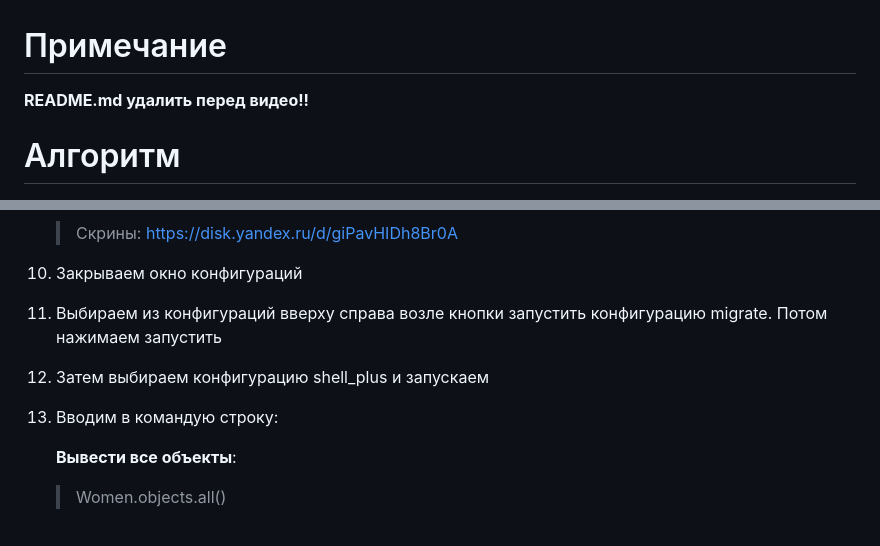
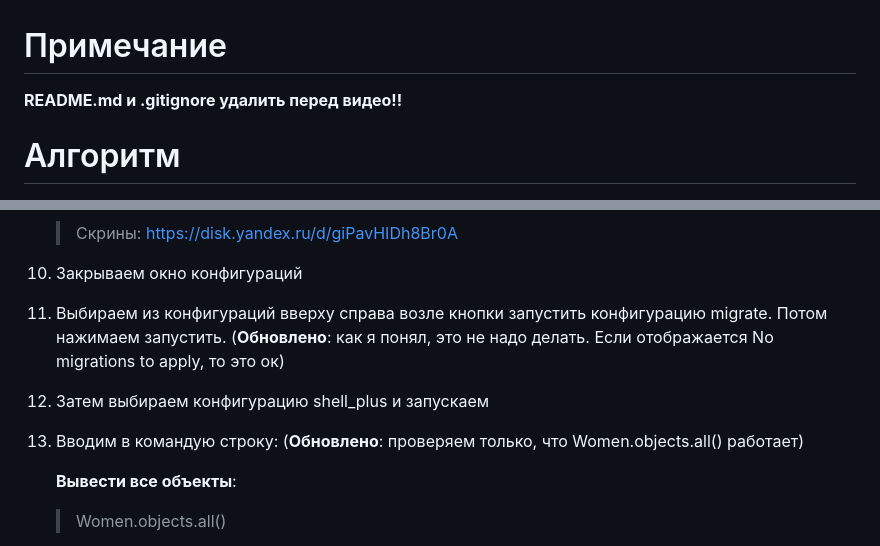
Before and after one commit to ilonsisse/django_sqlite, a Markdown page: README.md, 2 parts joined by grey strips. GitHub-like rendering.

```diff
--- a/README.md
+++ b/README.md
@@ -1,5 +1,5 @@
 # Примечание
-**README.md удалить перед видео!!**
+**README.md и .gitignore удалить перед видео!!**
 # Алгоритм
 1. Качаем Python: https://www.python.org/downloads/
 2. При установке добавляем галочку в PATH
@@ -21,9 +21,9 @@
    > Скрины: https://disk.yandex.ru/d/giPavHIDh8Br0A
 
 10. Закрываем окно конфигураций
-11. Выбираем из конфигураций вверху справа возле кнопки запустить конфигурацию migrate. Потом нажимаем запустить
+11. Выбираем из конфигураций вверху справа возле кнопки запустить конфигурацию migrate. Потом нажимаем запустить. (**Обновлено**: как я понял, это не надо делать. Если отображается No migrations to apply, то это ок)
 12. Затем выбираем конфигурацию shell_plus и запускаем
-13. Вводим в командую строку:
+13. Вводим в командую строку: (**Обновлено**: проверяем только, что Women.objects.all() работает)
 
     __Вывести все объекты__:
     > Women.objects.all()
```
